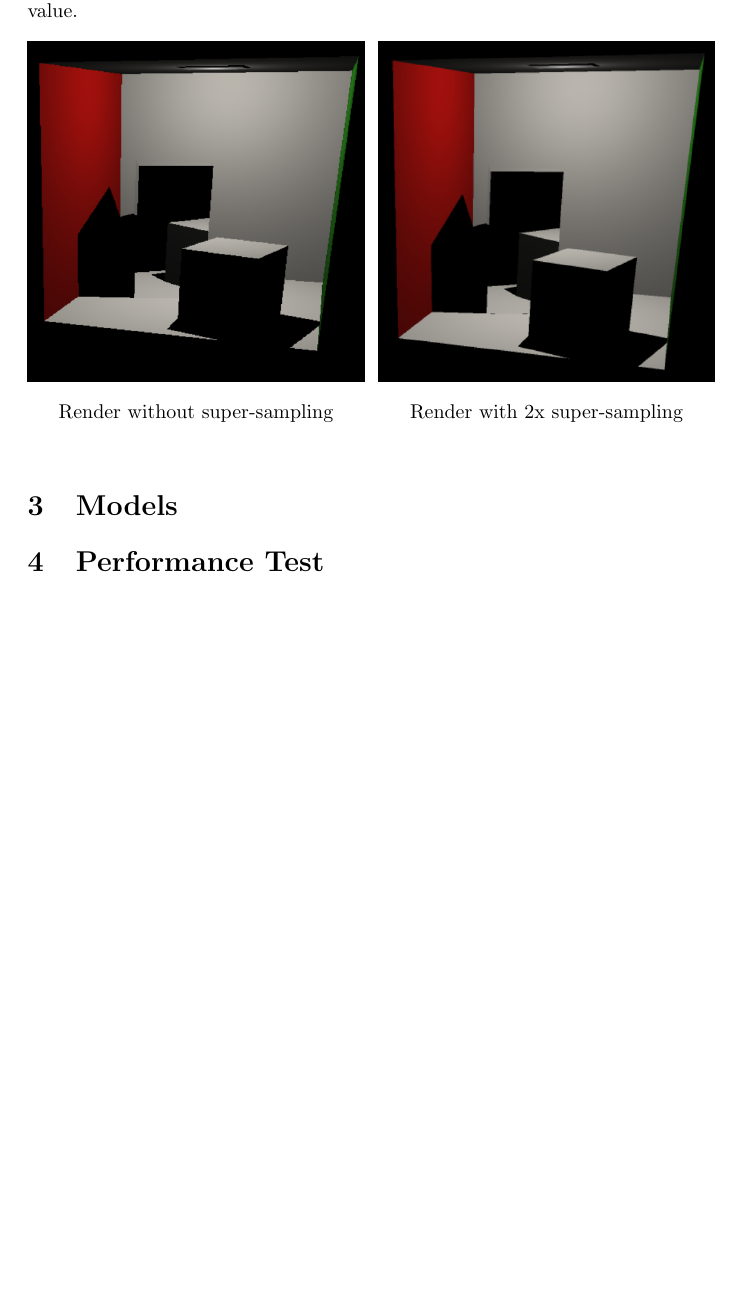
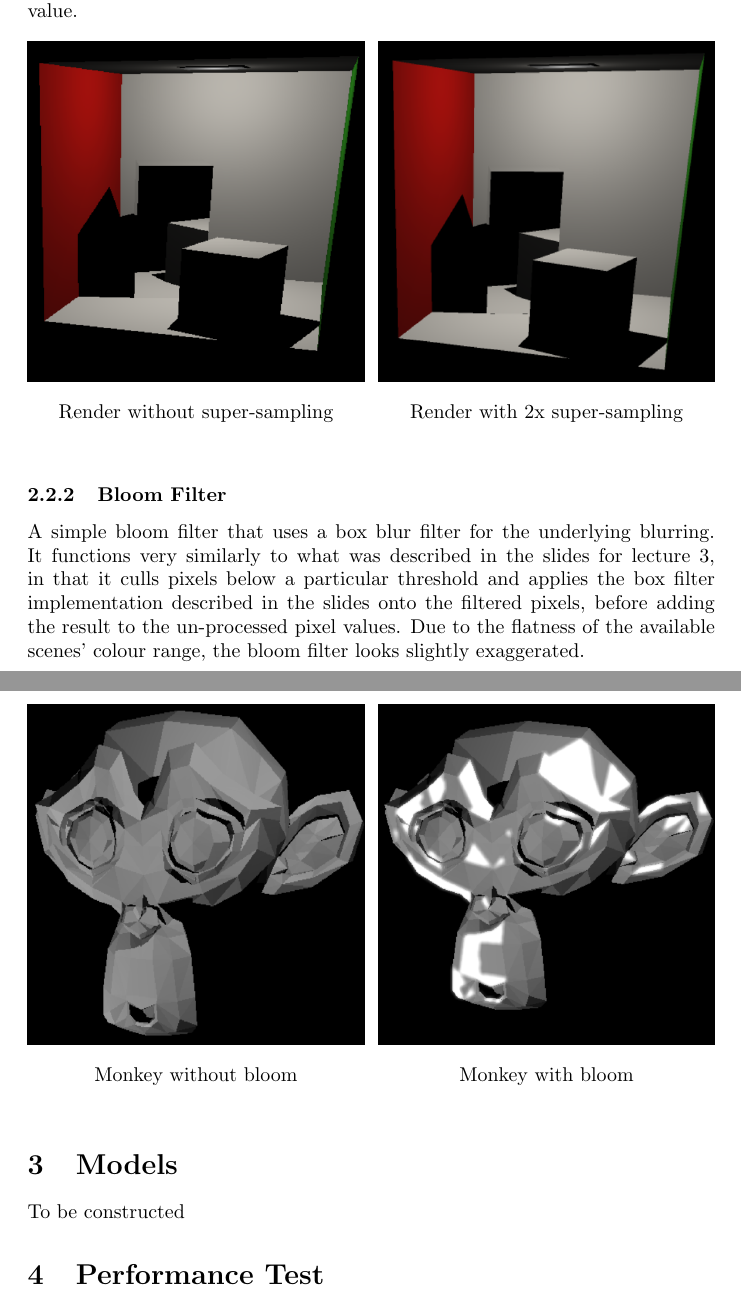
Before and after one commit to MrMagnifico/CSE2215-Project-Group-40-, a LaTeX document (report/CG Report.tex): part of page 12 of 12 before the commit and two parts of pages 12 and 13 of 13 after it, the two joined at a grey line, cut so that both start at the same text, the shorter picture padded with empty space. Compiled offline with pdfLaTeX.

Commit message:
Add report section on bloom filter + Minor touchups

```diff
--- a/report/CG Report.tex
+++ b/report/CG Report.tex
@@ -141,7 +142,29 @@
         \endminipage
     \end{figure}
 
+    \subsubsection{Bloom Filter}
+    A simple bloom filter that uses a box blur filter for the underlying blurring.
+    It functions very similarly to what was described in the slides for lecture 3,
+    in that it culls pixels below a particular threshold and applies the box filter implementation described in the slides onto the filtered pixels,
+    before adding the result to the un-processed pixel values.
+    Due to the flatness of the available scenes' colour range,
+    the bloom filter looks slightly exaggerated.
+
+    \newpage
+
+    \begin{figure}[!htb]
+        \minipage{0.49\textwidth}
+          \includegraphics[width=\linewidth , height=6cm]{images/monkey_no_bloom.png}
+          \caption*{Monkey without bloom}
+        \endminipage\hfill
+        \minipage{0.49\textwidth}
+          \includegraphics[width=\linewidth , height=6cm]{images/monkey_bloom.png}
+          \caption*{Monkey with bloom}
+        \endminipage
+    \end{figure}
+
     \section{Models}
+    To be constructed
 
     \section{Performance Test}
     To be constructed
```
Also changed, not shown: report/images/monkey_bloom.png (added), report/images/monkey_no_bloom.png (added), report/CG Report.tex (1 more changed lines), 4 other files.
